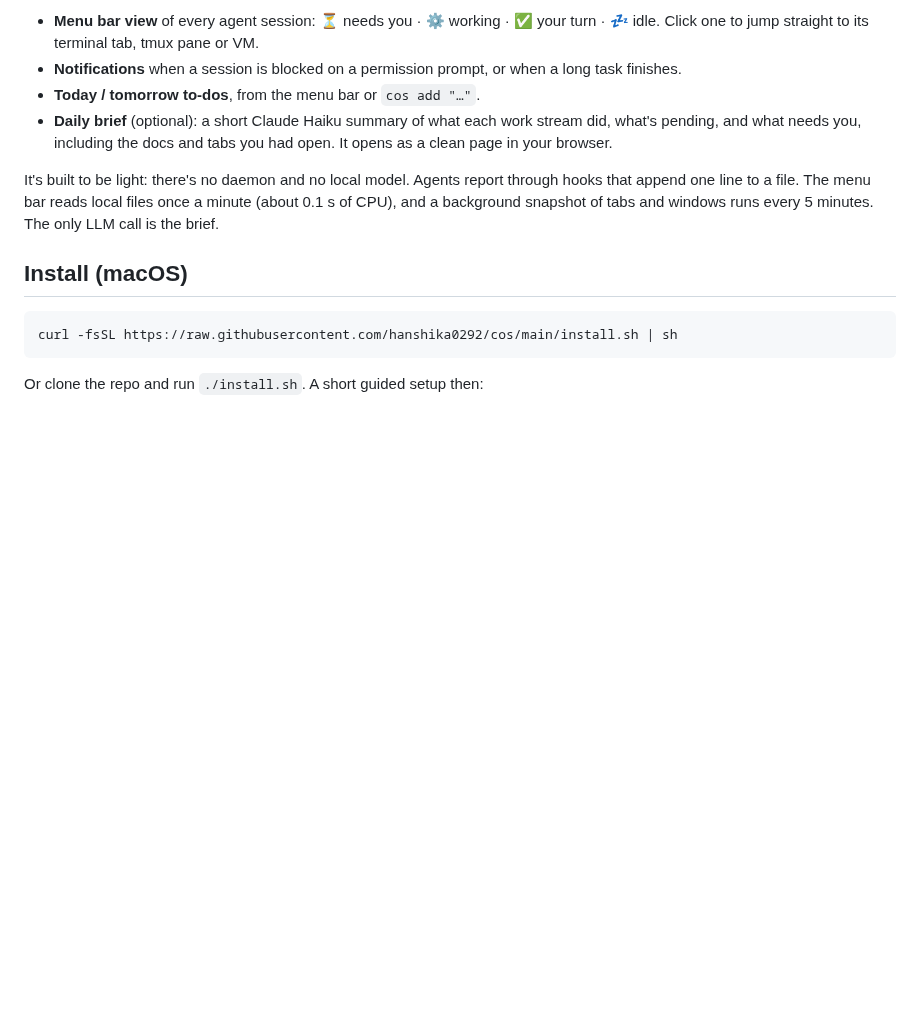
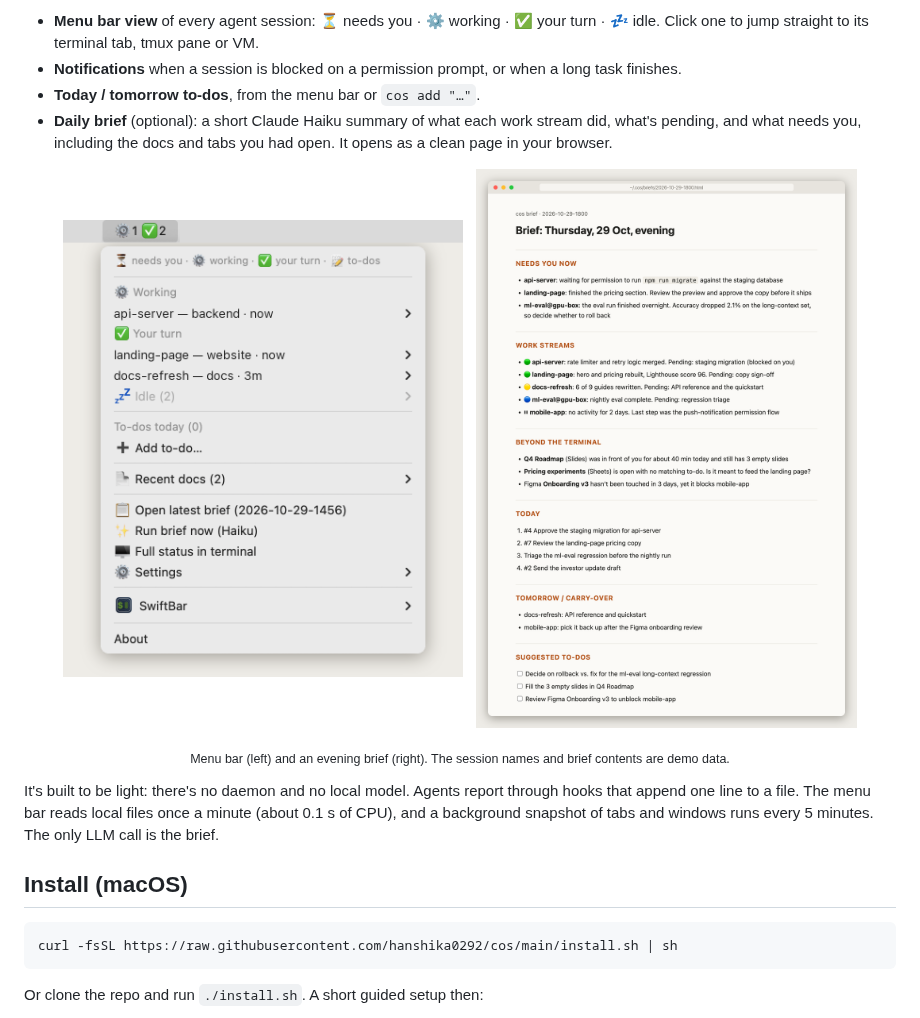
Before and after one commit to hanshika0292/cos, a Markdown page: README.md, the part around the change. Rendered like a GitHub page; pictures changed too: docs/brief.png (added), docs/menu-bar.png (added); blank space fills up the shorter version.

Commit message:
README: menu bar and brief screenshots (demo data)
Co-Authored-By: Claude Opus 5.5 <noreply@anthropic.com>

```diff
--- a/README.md
+++ b/README.md
@@ -9,6 +9,13 @@ remote VMs, alongside browser tabs and docs), **cos** keeps track of them so you
 - **Today / tomorrow to-dos**, from the menu bar or `cos add "…"`.
 - **Daily brief** (optional): a short Claude Haiku summary of what each work stream did, what's pending,
   and what needs you, including the docs and tabs you had open. It opens as a clean page in your browser.
+
+<p align="center">
+  <img src="docs/menu-bar.png" width="400" alt="cos menu bar: sessions grouped by needs you, working and your turn, plus to-dos, recent docs and the brief">
+  &nbsp;
+  <img src="docs/brief.png" width="420" alt="A cos daily brief: needs you now, work streams, beyond the terminal, today, tomorrow and suggested to-dos">
+</p>
+<p align="center"><sub>Menu bar (left) and an evening brief (right). The session names and brief contents are demo data.</sub></p>
 
 It's built to be light: there's no daemon and no local model. Agents report through hooks that append one
 line to a file. The menu bar reads local files once a minute (about 0.1 s of CPU), and a background
```
